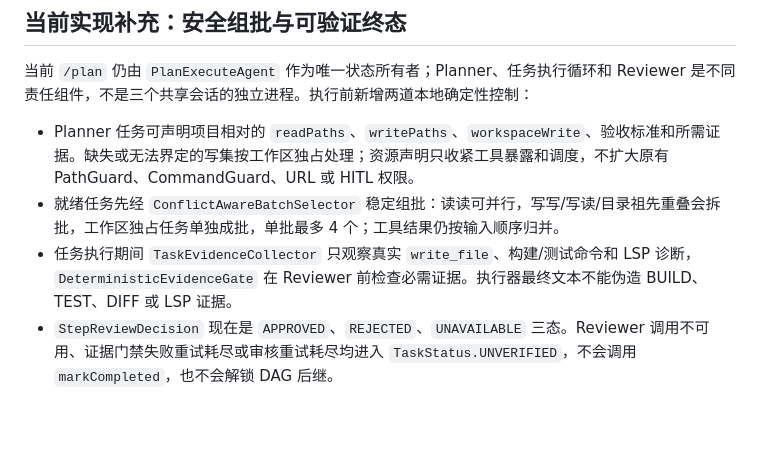
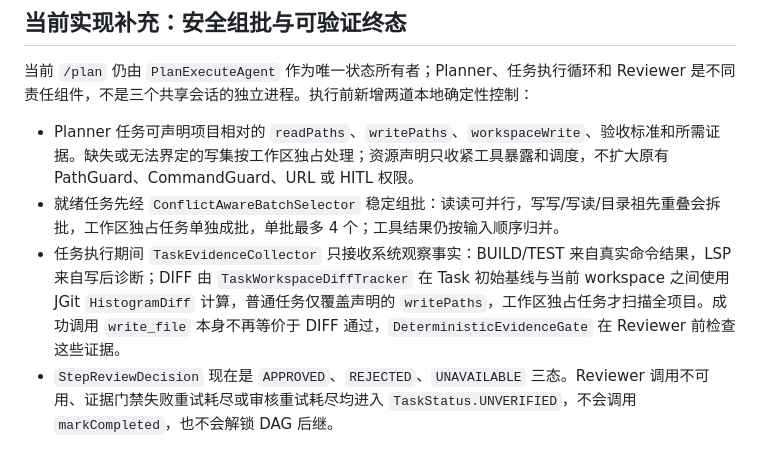
Before and after one commit to zgjdev/Code-Agent, a Markdown page: docs/dev/03-multi-agent-collaboration.md, the part around the change. Rendered like a GitHub page; blank space fills up the shorter version.

```diff
--- a/docs/dev/03-multi-agent-collaboration.md
+++ b/docs/dev/03-multi-agent-collaboration.md
@@ -38,7 +38,7 @@
 
 - Planner 任务可声明项目相对的 `readPaths`、`writePaths`、`workspaceWrite`、验收标准和所需证据。缺失或无法界定的写集按工作区独占处理；资源声明只收紧工具暴露和调度，不扩大原有 PathGuard、CommandGuard、URL 或 HITL 权限。
 - 就绪任务先经 `ConflictAwareBatchSelector` 稳定组批：读读可并行，写写/写读/目录祖先重叠会拆批，工作区独占任务单独成批，单批最多 4 个；工具结果仍按输入顺序归并。
-- 任务执行期间 `TaskEvidenceCollector` 只观察真实 `write_file`、构建/测试命令和 LSP 诊断，`DeterministicEvidenceGate` 在 Reviewer 前检查必需证据。执行器最终文本不能伪造 BUILD、TEST、DIFF 或 LSP 证据。
+- 任务执行期间 `TaskEvidenceCollector` 只接收系统观察事实：BUILD/TEST 来自真实命令结果，LSP 来自写后诊断；DIFF 由 `TaskWorkspaceDiffTracker` 在 Task 初始基线与当前 workspace 之间使用 JGit `HistogramDiff` 计算，普通任务仅覆盖声明的 `writePaths`，工作区独占任务才扫描全项目。成功调用 `write_file` 本身不再等价于 DIFF 通过，`DeterministicEvidenceGate` 在 Reviewer 前检查这些证据。
 - `StepReviewDecision` 现在是 `APPROVED`、`REJECTED`、`UNAVAILABLE` 三态。Reviewer 调用不可用、证据门禁失败重试耗尽或审核重试耗尽均进入 `TaskStatus.UNVERIFIED`，不会调用 `markCompleted`，也不会解锁 DAG 后继。
 
 # 第 0 部分　前置知识
```
Also changed, not shown: docs/dev/12-plan-evidence-and-conflict-aware-scheduling.md (+15 -4 lines).
